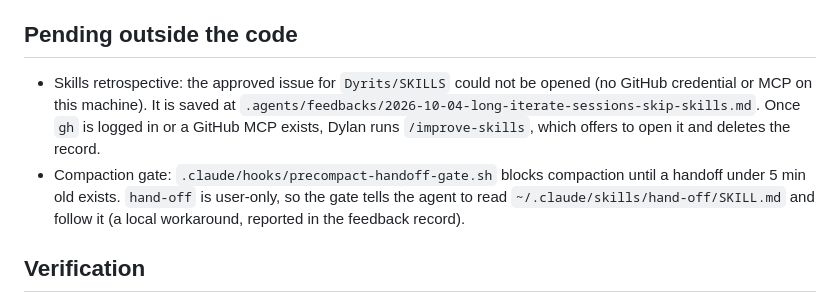
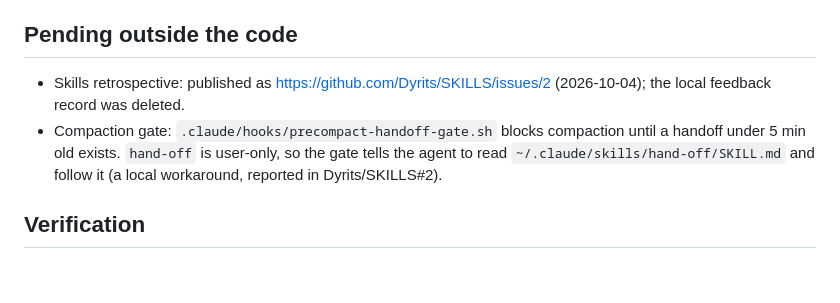
Before and after one commit to Dyrits/LIFELINE, a Markdown page: .agents/handoffs/2026-10-04-0135-feedback-batches-and-workspace-setup.md, the part around the change. GitHub-like rendering; blank space fills up the shorter version.

Commit message:
Skills feedback published as Dyrits/SKILLS#2; drop the local record
Co-Authored-By: Claude Opus 5.5 <noreply@anthropic.com>

```diff
--- a/.agents/handoffs/2026-10-04-0135-feedback-batches-and-workspace-setup.md
+++ b/.agents/handoffs/2026-10-04-0135-feedback-batches-and-workspace-setup.md
@@ -35,13 +35,11 @@ Read these first; they are the sources of truth, not this file:
 
 ## Pending outside the code
 
-- Skills retrospective: the approved issue for `Dyrits/SKILLS` could not be opened (no GitHub credential or
-  MCP on this machine). It is saved at `.agents/feedbacks/2026-10-04-long-iterate-sessions-skip-skills.md`.
-  Once `gh` is logged in or a GitHub MCP exists, Dylan runs `/improve-skills`, which offers to open it and
-  deletes the record.
+- Skills retrospective: published as https://github.com/Dyrits/SKILLS/issues/2 (2026-10-04); the local
+  feedback record was deleted.
 - Compaction gate: `.claude/hooks/precompact-handoff-gate.sh` blocks compaction until a handoff under 5 min
   old exists. `hand-off` is user-only, so the gate tells the agent to read
-  `~/.claude/skills/hand-off/SKILL.md` and follow it (a local workaround, reported in the feedback record).
+  `~/.claude/skills/hand-off/SKILL.md` and follow it (a local workaround, reported in Dyrits/SKILLS#2).
 
 ## Verification
 
```
Also changed, not shown: .agents/feedbacks/2026-10-04-long-iterate-sessions-skip-skills.md (deleted, +0 -105 lines).
